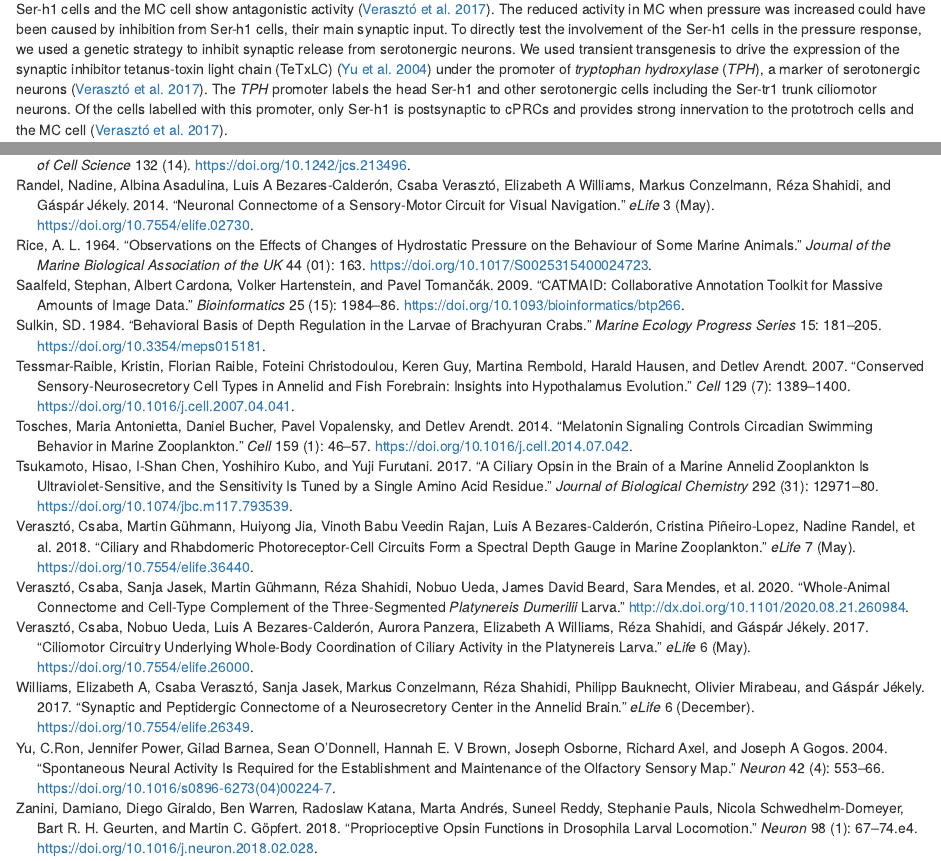
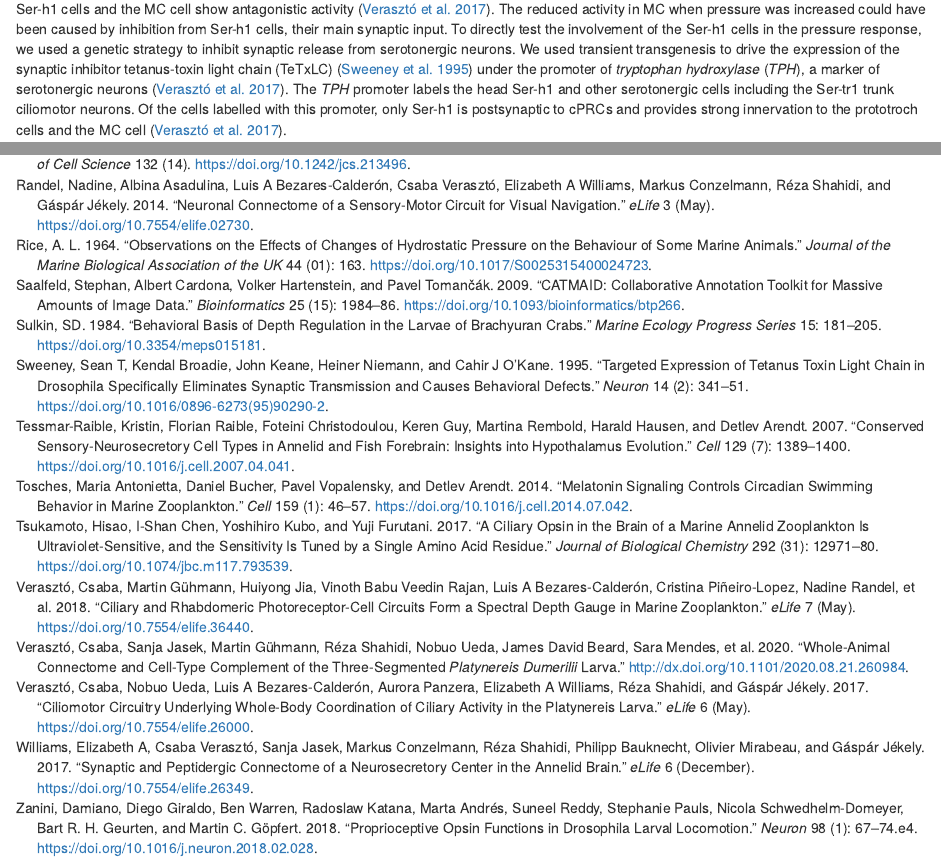
Before and after one commit to JekelyLab/Bezares_et_al_2023_Pressure, an R Markdown document (Manuscript/pressuresensationPlankton.Rmd): the page in a window 1100 px wide, from 5870 px down, and a second part further down, joined at a grey line. Rendered offline with R 4.5, knitr and Pandoc, with nearby package versions.

Commit message:
correction citation

```diff
--- a/Manuscript/bibliography_pressurepaper.bib
+++ b/Manuscript/bibliography_pressurepaper.bib
@@ -1182,3 +1182,18 @@ abstract = {A design for a pressure vessel, suitable for continuous observation
 	date = {2023-08-04},
 	url = {http://dx.doi.org/10.1101/2023.08.02.551600}
 }
+
+@article{sweeney1995,
+	title = {Targeted expression of tetanus toxin light chain in Drosophila specifically eliminates synaptic transmission and causes behavioral defects},
+	author = {Sweeney, Sean T and Broadie, Kendal and Keane, John and Niemann, Heiner and {O'Kane}, Cahir J},
+	year = {1995},
+	month = {02},
+	date = {1995-02},
+	journal = {Neuron},
+	pages = {341--351},
+	volume = {14},
+	number = {2},
+	doi = {10.1016/0896-6273(95)90290-2},
+	url = {http://dx.doi.org/10.1016/0896-6273(95)90290-2},
+	langid = {en}
+}
--- a/Manuscript/pressuresensationPlankton.Rmd
+++ b/Manuscript/pressuresensationPlankton.Rmd
@@ -113,7 +113,7 @@ The complete synaptic wiring diagram of the cPRCs was previously reported from a
 
 To investigate the circuit mechanism of the pressure response, we first attempted to image calcium dynamics in cells of the cPRC circuit. A group of bilateral neurons in the centre of the brain, flanking the cPRCs showed reproducible responses to pressure increases (Figure Supplement 5, cyan asterisks). By position and morphology, these cells likely correspond to the INNOS cells. We could not detect a change in GCaMP6s signal in the Ser-h1 neurons. However, we observed a pressure-dependent reduction in activity in the MC cell (Figure Supplement 9A). We could simultaneously record the activity of cPRCs and MC in some of the pressure stimulation trials (Figure Supplement 9B). We observed a negative correlation in the GCaMP6s signal in MC during the pressure stimulus when compared to that in cPRCs (Figure Supplement 9B-C). The Pearson correlation values tended to be more negative as the pressure stimulus was increased (Figure Supplement 9D).
 
-Ser-h1 cells and the MC cell show antagonistic activity [@veraszto2017a]. The reduced activity in MC when pressure was increased could have been caused by inhibition from Ser-h1 cells, their main synaptic input. To directly test the involvement of the Ser-h1 cells in the pressure response, we used a genetic strategy to inhibit synaptic release from serotonergic neurons. We used transient transgenesis to drive the expression of the synaptic inhibitor tetanus-toxin light chain (TeTxLC) [@yu2004] under the promoter of *tryptophan hydroxylase* (*TPH*), a marker of serotonergic neurons [@veraszto2017a]. The *TPH* promoter labels the head Ser-h1 and other serotonergic cells including the Ser-tr1 trunk ciliomotor neurons. Of the cells labelled with this promoter, only Ser-h1 is postsynaptic to cPRCs and provides strong innervation to the prototroch cells and the MC cell [@veraszto2017a].
+Ser-h1 cells and the MC cell show antagonistic activity [@veraszto2017a]. The reduced activity in MC when pressure was increased could have been caused by inhibition from Ser-h1 cells, their main synaptic input. To directly test the involvement of the Ser-h1 cells in the pressure response, we used a genetic strategy to inhibit synaptic release from serotonergic neurons. We used transient transgenesis to drive the expression of the synaptic inhibitor tetanus-toxin light chain (TeTxLC) [@sweeney1995] under the promoter of *tryptophan hydroxylase* (*TPH*), a marker of serotonergic neurons [@veraszto2017a]. The *TPH* promoter labels the head Ser-h1 and other serotonergic cells including the Ser-tr1 trunk ciliomotor neurons. Of the cells labelled with this promoter, only Ser-h1 is postsynaptic to cPRCs and provides strong innervation to the prototroch cells and the MC cell [@veraszto2017a].
 
 The construct (Figure 4C) drives the expression of both TeTxLC and an HA-tagged palmitoylated tdTomato reporter, separated by P2A, a self-cleaving peptide previously used in *Platynereis* [@bezares-calderon2018]. The mosaic expression of this construct resulted in the labelling of different subsets of serotonergic neurons. We selected animals showing labelling in Ser-h1 (most larvae were also labelled in Ser-tr1 and other unidentified serotonergic cells). We confirmed the expression of the transgene in Ser-h1 by immunostaining against the HA-tag of Palmi-tdTomato (Figure 4D). Larvae expressing TeTxLC in Ser-h1 showed an increase in CBF only at the highest pressure used (988 mb p = 0.004; one-tailed paired t-test with Bonferroni correction testing for an increase in CBF; Figure 4E, bottom row). Larvae injected with a control plasmid expressing only Palmi-tdTomato but not TeTxLC in Ser-h1 (Figure 4C) showed a significant increase in CBF at the three highest pressure levels applied (237.5 mb p = 0.023, 556 mb p = 0.009, 988 mb p = 0.004; one-tailed paired t-test with Bonferroni correction testing for an increase in CBF; Figure 4E, top row). These results indicate that synaptic release from serotonergic neurons is required to increase ciliary beating upon pressure increase. Our data support the model that Ser-h1 neurons, and no other serotonergic cells, are specifically required for this response, because this cell type was labelled in all animals tested and these cells directly innervate the prototroch.
 
```
Also changed, not shown: Manuscript/pressuresensationPlankton.Rmd (2 more changed lines).
